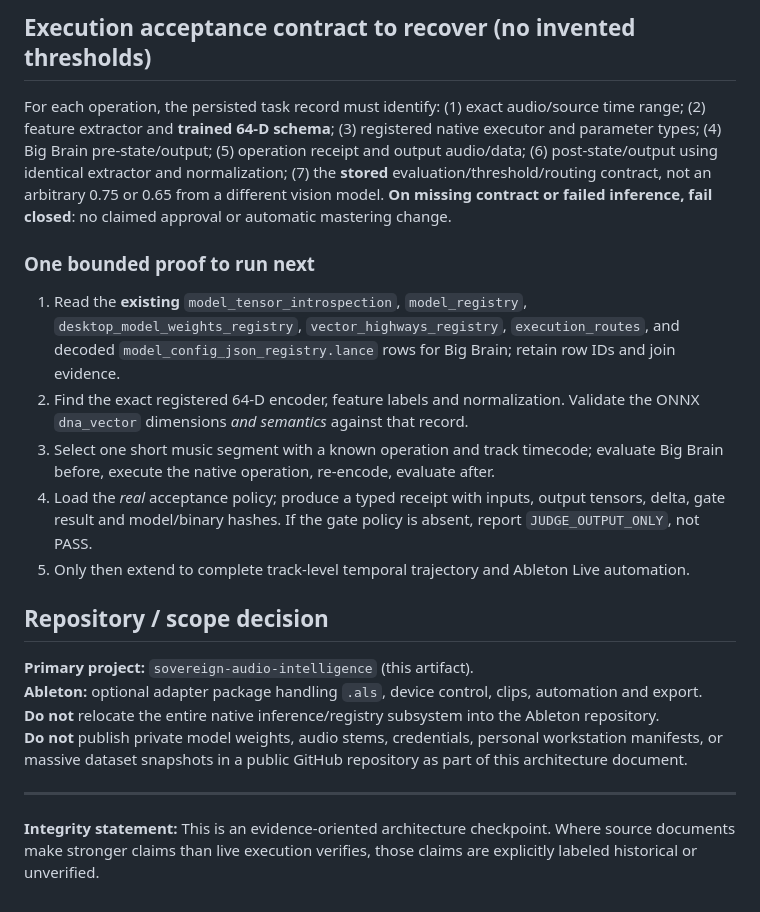
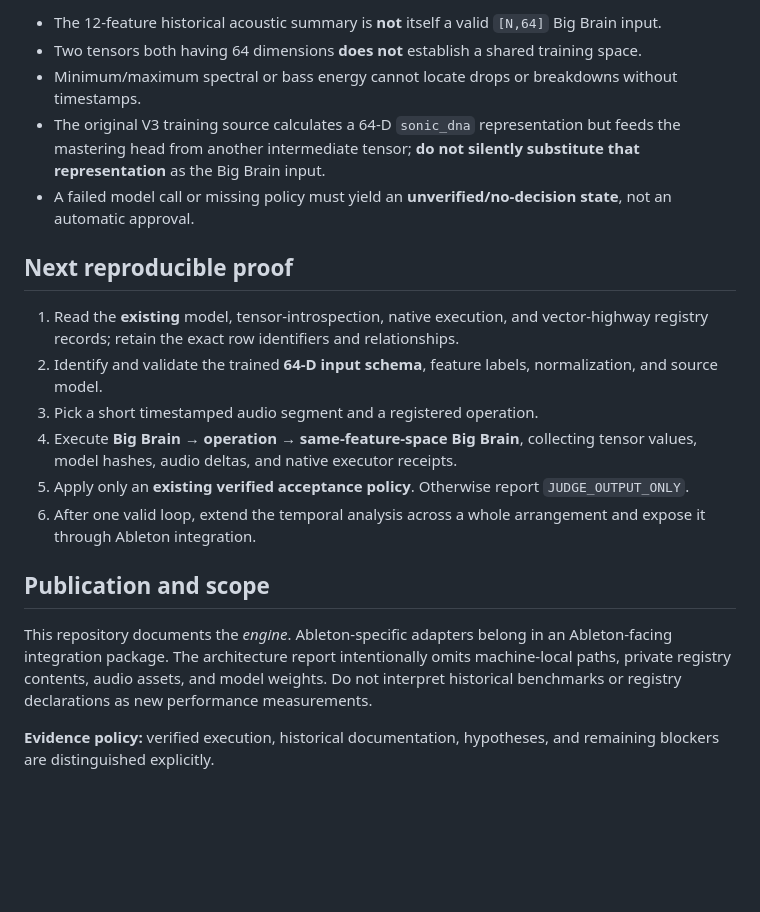
Before and after one commit to adamscarmccoy-boop/sovereign-audio-intelligence, a Markdown page: docs/SOVEREIGN_MUSIC_ENGINE_ARCHITECTURE_2026-11-12.md, the part around one of its changes. Drawn GitHub-style; blank space fills up the shorter version.

```diff
--- a/docs/SOVEREIGN_MUSIC_ENGINE_ARCHITECTURE_2026-11-12.md
+++ b/docs/SOVEREIGN_MUSIC_ENGINE_ARCHITECTURE_2026-11-12.md
@@ -96,22 +81,21 @@ In `sonic_dna_master_v3_train.py`, `MasteringNet.forward` calculates `z = self.s
 
-## Execution acceptance contract to recover (no invented thresholds)
+- The 12-feature historical acoustic summary is **not** itself a valid `[N,64]` Big Brain input.
+- Two tensors both having 64 dimensions **does not** establish a shared training space.
+- Minimum/maximum spectral or bass energy cannot locate drops or breakdowns without timestamps.
+- The original V3 training source calculates a 64-D `sonic_dna` representation but feeds the mastering head from another intermediate tensor; **do not silently substitute that representation** as the Big Brain input.
+- A failed model call or missing policy must yield an **unverified/no-decision state**, not an automatic approval.
 
-For each operation, the persisted task record must identify: (1) exact audio/source time range; (2) feature extractor and **trained 64-D schema**; (3) registered native executor and parameter types; (4) Big Brain pre-state/output; (5) operation receipt and output audio/data; (6) post-state/output using identical extractor and normalization; (7) the **stored** evaluation/threshold/routing contract, not an arbitrary 0.75 or 0.65 from a different vision model. **On missing contract or failed inference, fail closed**: no claimed approval or automatic mastering change.
+## Next reproducible proof
 
-### One bounded proof to run next
+1. Read the **existing** model, tensor-introspection, native execution, and vector-highway registry records; retain the exact row identifiers and relationships.
+2. Identify and validate the trained **64-D input schema**, feature labels, normalization, and source model.
+3. Pick a short timestamped audio segment and a registered operation.
+4. Execute **Big Brain → operation → same-feature-space Big Brain**, collecting tensor values, model hashes, audio deltas, and native executor receipts.
+5. Apply only an **existing verified acceptance policy**. Otherwise report `JUDGE_OUTPUT_ONLY`.
+6. After one valid loop, extend the temporal analysis across a whole arrangement and expose it through Ableton integration.
 
-1. Read the **existing** `model_tensor_introspection`, `model_registry`, `desktop_model_weights_registry`, `vector_highways_registry`, `execution_routes`, and decoded `model_config_json_registry.lance` rows for Big Brain; retain row IDs and join evidence.
-2. Find the exact registered 64-D encoder, feature labels and normalization. Validate the ONNX `dna_vector` dimensions *and semantics* against that record.
-3. Select one short music segment with a known operation and track timecode; evaluate Big Brain before, execute the native operation, re-encode, evaluate after.
-4. Load the *real* acceptance policy; produce a typed receipt with inputs, output tensors, delta, gate result and model/binary hashes. If the gate policy is absent, report `JUDGE_OUTPUT_ONLY`, not PASS.
-5. Only then extend to complete track-level temporal trajectory and Ableton Live automation.
+## Publication and scope
 
-## Repository / scope decision
+This repository documents the *engine*. Ableton-specific adapters belong in an Ableton-facing integration package. The architecture report intentionally omits machine-local paths, private registry contents, audio assets, and model weights. Do not interpret historical benchmarks or registry declarations as new performance measurements.
 
-**Primary project:** `sovereign-audio-intelligence` (this artifact).
-**Ableton:** optional adapter package handling `.als`, device control, clips, automation and export.
-**Do not** relocate the entire native inference/registry subsystem into the Ableton repository.
-**Do not** publish private model weights, audio stems, credentials, personal workstation manifests, or massive dataset snapshots in a public GitHub repository as part of this architecture document.
-
----
-**Integrity statement:** This is an evidence-oriented architecture checkpoint. Where source documents make stronger claims than live execution verifies, those claims are explicitly labeled historical or unverified.
+**Evidence policy:** verified execution, historical documentation, hypotheses, and remaining blockers are distinguished explicitly.
```
Also changed, not shown: other parts of docs/SOVEREIGN_MUSIC_ENGINE_ARCHITECTURE_2026-11-12.md (+64 -79 lines).
